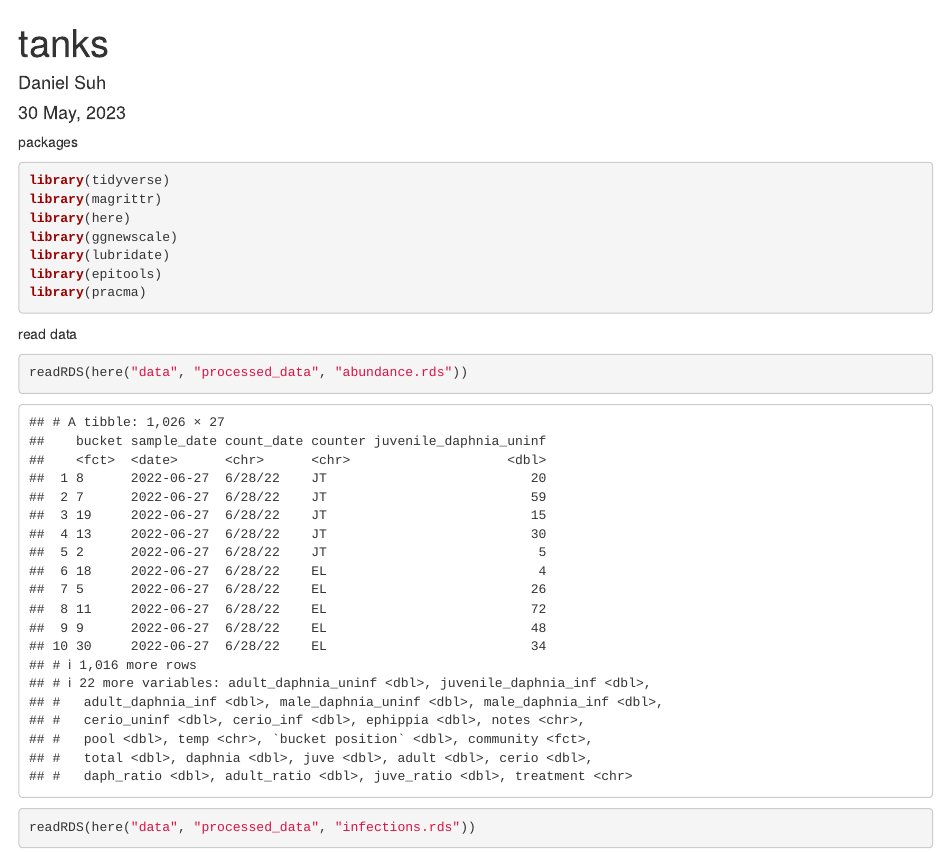
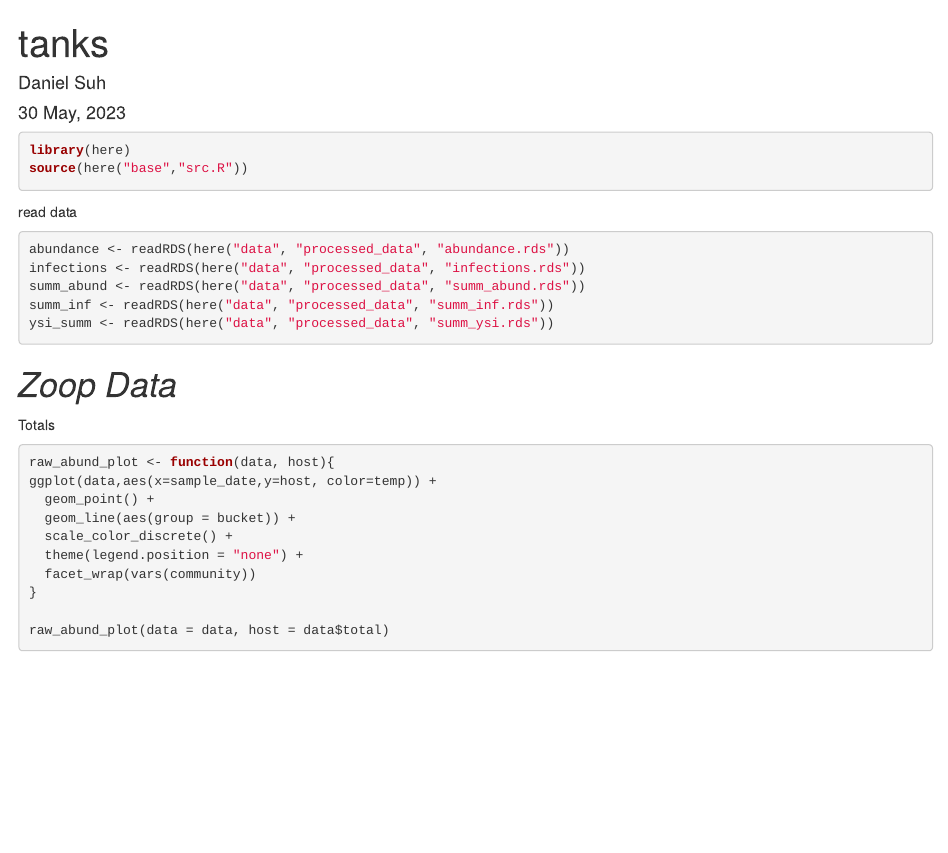
Before and after one commit to dcsuh/tanks, an R Markdown document (workshop/tanks.Rmd): the page in a window 1100 px wide, from its top. Rendered offline with R 4.5, knitr and Pandoc, with nearby package versions; some code elsewhere in the file could not run offline.

Commit message:
clean up script

````diff
--- a/workshop/tanks.Rmd
+++ b/workshop/tanks.Rmd
@@ -5,18 +5,16 @@ date: "`r format(Sys.time(), '%d %B, %Y')`"
 output: html_document
 ---
 
-packages
-```{r, message = F}
-library(tidyverse)
-library(magrittr)
+```{r source, message = F}
 library(here)
-library(ggnewscale)
-library(lubridate)
-library(epitools)
-library(pracma)
+source(here("base","src.R"))
 ```
+
 
 read data
 ```{r read data, message = F}
-readRDS(here("data", "processed_data", "abundance.rds"))
-readRDS(here("data", "processed_data", "infections.rds"))
+abundance <- readRDS(here("data", "processed_data", "abundance.rds"))
+infections <- readRDS(here("data", "processed_data", "infections.rds"))
+summ_abund <- readRDS(here("data", "processed_data", "summ_abund.rds"))
+summ_inf <- readRDS(here("data", "processed_data", "summ_inf.rds"))
+ysi_summ <- readRDS(here("data", "processed_data", "summ_ysi.rds"))
@@ -36,4 +30,10 @@ ggplot(data,aes(x=sample_date,y=total, color=temp))+ geom_point() + geom_line(ae
+raw_abund_plot <- function(data, host){
+ggplot(data,aes(x=sample_date,y=host, color=temp)) +
+  geom_point() +
+  geom_line(aes(group = bucket)) +
+  scale_color_discrete() +
+  theme(legend.position = "none") +
+  facet_wrap(vars(community))
+}
 
-ggplot(data,aes(x=sample_date,y=daphnia, color=temp))+ geom_point() + geom_line(aes(group = bucket)) + scale_color_discrete() +  facet_wrap(vars(community))
-
-ggplot(data,aes(x=sample_date,y=cerio, color=temp))+ geom_point() + geom_line(aes(group = bucket)) + scale_color_discrete() + facet_wrap(vars(community))
+raw_abund_plot(data = data, host = data$total)
````
Also changed, not shown: workshop/tanks.Rmd (8 more changed lines).
